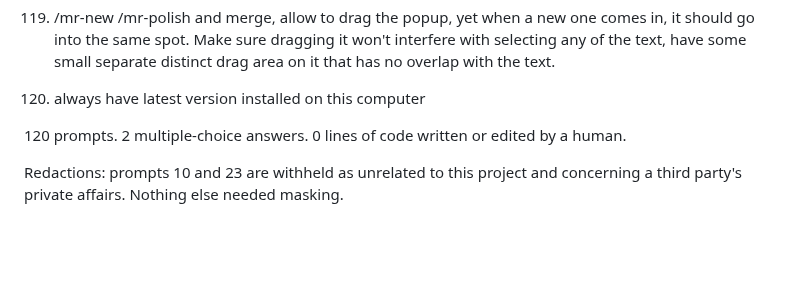
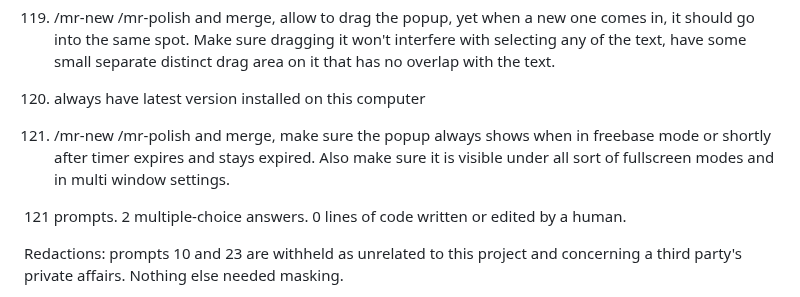
Before and after one commit to adipascu/menubar-timer, a Markdown page: README.md, the part around one of its changes. Rendered like a GitHub page; blank space fills up the shorter version.

Commit message:
Update the session prompt log and count

```diff
--- a/README.md
+++ b/README.md
@@ -419,7 +419,9 @@ Every prompt in the session that produced this app, verbatim and in order, typos
 
 120. always have latest version installed on this computer
 
-120 prompts. 2 multiple-choice answers. 0 lines of code written or edited by a human.
+121. /mr-new /mr-polish and merge, make sure the popup always shows when in freebase mode or shortly after timer expires and stays expired. Also make sure it is visible under all sort of fullscreen modes and in multi window settings.
+
+121 prompts. 2 multiple-choice answers. 0 lines of code written or edited by a human.
 
 Redactions: prompts 10 and 23 are withheld as unrelated to this project and concerning a third party's private affairs. Nothing else needed masking.
 
```
Also changed, not shown: other parts of README.md (+1 -1 lines).
